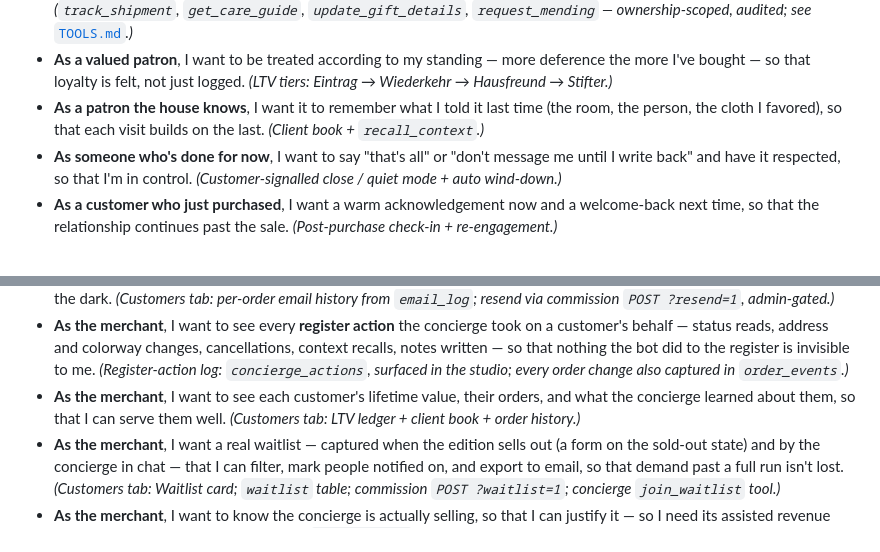
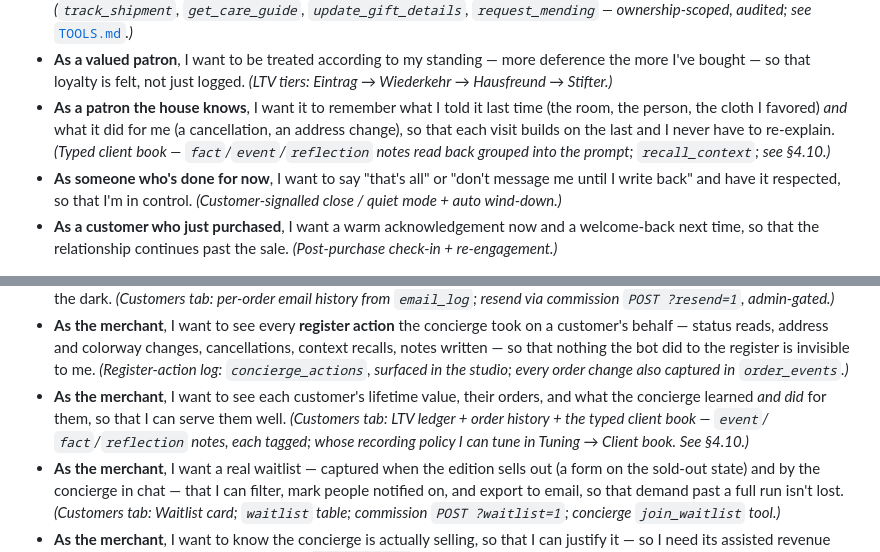
Before and after one commit to Maniwar/Blanket, a Markdown page: DESIGN.md, 2 parts joined by grey strips. Rendered like a GitHub page.

Commit message:
DESIGN: update user stories for the typed client book (event/fact/reflection)
The patron-memory and merchant-visibility stories still described the old flat
client book. Update them to reflect the typed memory (what it did / knows /
should do better) and the admin-tunable recording policy (§4.10).

Co-Authored-By: Claude Opus 4.8 <noreply@anthropic.com>
Claude-Session: https://claude.ai/code/session_01948bdGBFtLcsmLXVLeUTfW

```diff
--- a/DESIGN.md
+++ b/DESIGN.md
@@ -91,8 +91,10 @@ Grouped by role. Each notes, in *italics*, the feature that serves it.
   deference the more I've bought — so that loyalty is felt, not just logged.
   *(LTV tiers: Eintrag → Wiederkehr → Hausfreund → Stifter.)*
 - **As a patron the house knows**, I want it to remember what I told it last time
-  (the room, the person, the cloth I favored), so that each visit builds on the
-  last. *(Client book + `recall_context`.)*
+  (the room, the person, the cloth I favored) *and* what it did for me (a
+  cancellation, an address change), so that each visit builds on the last and I
+  never have to re-explain. *(Typed client book — `fact`/`event`/`reflection`
+  notes read back grouped into the prompt; `recall_context`; see §4.10.)*
 - **As someone who's done for now**, I want to say "that's all" or "don't message
   me until I write back" and have it respected, so that I'm in control.
   *(Customer-signalled close / quiet mode + auto wind-down.)*
@@ -177,8 +179,10 @@ Knowledge, Procedures, Cache, Customers, Conversations, Website, Tools.*
   the register is invisible to me. *(Register-action log: `concierge_actions`,
   surfaced in the studio; every order change also captured in `order_events`.)*
 - **As the merchant**, I want to see each customer's lifetime value, their orders,
-  and what the concierge learned about them, so that I can serve them well.
-  *(Customers tab: LTV ledger + client book + order history.)*
+  and what the concierge learned *and did* for them, so that I can serve them well.
+  *(Customers tab: LTV ledger + order history + the typed client book — `event`/
+  `fact`/`reflection` notes, each tagged; whose recording policy I can tune in
+  Tuning → Client book. See §4.10.)*
 - **As the merchant**, I want a real waitlist — captured when the edition sells
   out (a form on the sold-out state) and by the concierge in chat — that I can
   filter, mark people notified on, and export to email, so that demand past a
```
